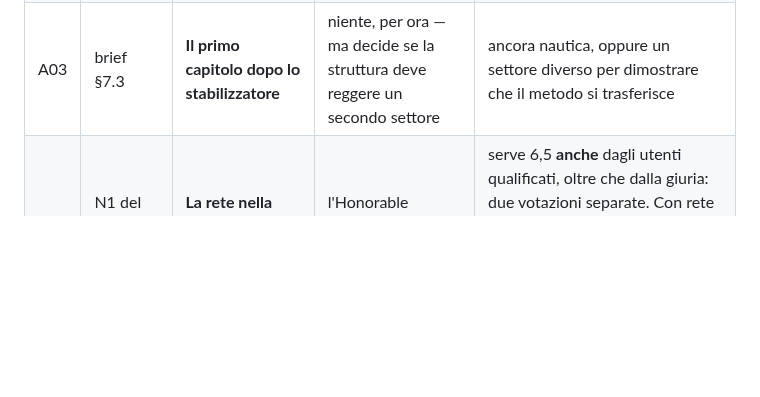
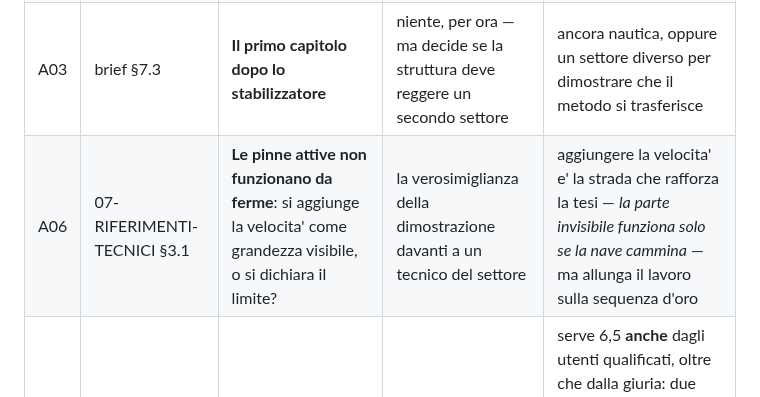
Before and after one commit to Villani85/nautica, a Markdown page: docs/03-DECISIONI.md, the part around the change. Drawn GitHub-style; blank space fills up the shorter version.

```diff
--- a/docs/03-DECISIONI.md
+++ b/docs/03-DECISIONI.md
@@ -99,6 +99,7 @@ ordinario fatto bene, ed e' gia' quasi tutto in piedi.
 | A01 | brief §7.1 | **Il nome del sito** | il registro di ogni riga di testo, il marchio, il dominio | nome di studio (es. il titolo del brief), oppure nome proprio |
 | A02 | brief §7.2 | **La lingua** | tutto il copy, e la leggibilità della sezione 3 da parte della giuria | inglese; italiano con etichette tecniche in inglese; italiano puro |
 | A03 | brief §7.3 | **Il primo capitolo dopo lo stabilizzatore** | niente, per ora — ma decide se la struttura deve reggere un secondo settore | ancora nautica, oppure un settore diverso per dimostrare che il metodo si trasferisce |
+| A06 | 07-RIFERIMENTI-TECNICI §3.1 | **Le pinne attive non funzionano da ferme**: si aggiunge la velocita' come grandezza visibile, o si dichiara il limite? | la verosimiglianza della dimostrazione davanti a un tecnico del settore | aggiungere la velocita' e' la strada che rafforza la tesi — *la parte invisibile funziona solo se la nave cammina* — ma allunga il lavoro sulla sequenza d'oro |
 | A05 | N1 del 2° revisore | **La rete nella community Awwwards** | l'Honorable Mention, quindi tutto il percorso | serve 6,5 **anche** dagli utenti qualificati, oltre che dalla giuria: due votazioni separate. Con rete pari a zero non si prende nemmeno l'HM, ed e' l'unica cosa che non si recupera lavorando meglio alla fine |
 | A04 | P01-bis | **Quali due famiglie tipografiche** | il CSS, ma **non** il porto a Vite né i difetti | da decidere **dopo** il censimento delle `font-family` degli ultimi 20 SOTD |
 
```
Also changed, not shown: docs/07-RIFERIMENTI-TECNICI.md (added, +154 -0 lines).
